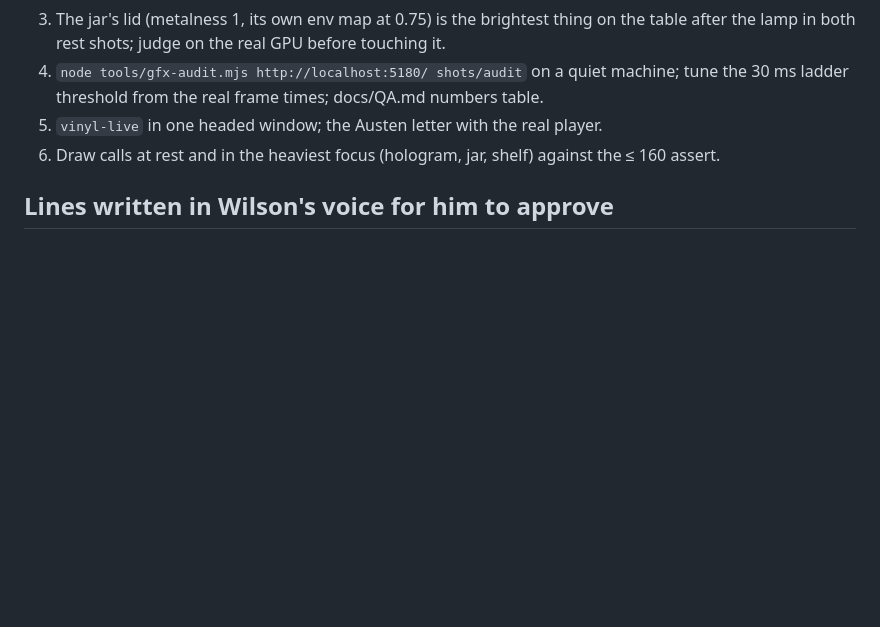
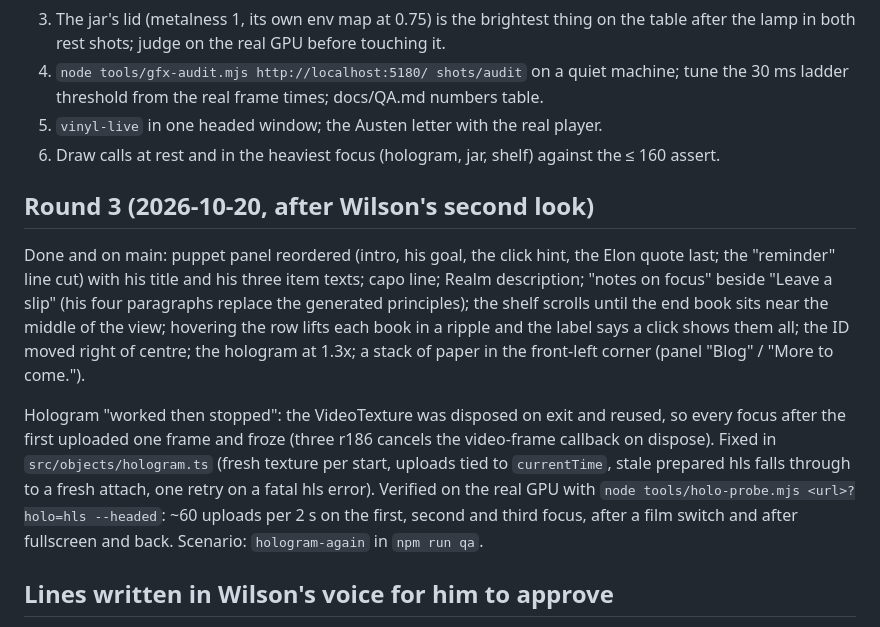
Before and after one commit to WilsonCheung123/debut, a Markdown page: HANDOFF.md, the part around the change. Rendered like a GitHub page; blank space fills up the shorter version.

Commit message:
HANDOFF: round 3 state and the hologram root cause
Co-Authored-By: Claude Fable 5.1 <noreply@anthropic.com>

```diff
--- a/HANDOFF.md
+++ b/HANDOFF.md
@@ -44,6 +44,23 @@ while measuring anything.
 5. `vinyl-live` in one headed window; the Austen letter with the real player.
 6. Draw calls at rest and in the heaviest focus (hologram, jar, shelf) against the ≤ 160 assert.
 
+## Round 3 (2026-10-20, after Wilson's second look)
+
+Done and on main: puppet panel reordered (intro, his goal, the click hint, the Elon quote last;
+the "reminder" line cut) with his title and his three item texts; capo line; Realm description;
+"notes on focus" beside "Leave a slip" (his four paragraphs replace the generated principles);
+the shelf scrolls until the end book sits near the middle of the view; hovering the row lifts
+each book in a ripple and the label says a click shows them all; the ID moved right of centre;
+the hologram at 1.3x; a stack of paper in the front-left corner (panel "Blog" / "More to come.").
+
+Hologram "worked then stopped": the VideoTexture was disposed on exit and reused, so every
+focus after the first uploaded one frame and froze (three r186 cancels the video-frame
+callback on dispose). Fixed in `src/objects/hologram.ts` (fresh texture per start, uploads
+tied to `currentTime`, stale prepared hls falls through to a fresh attach, one retry on a
+fatal hls error). Verified on the real GPU with `node tools/holo-probe.mjs <url>?holo=hls --headed`:
+~60 uploads per 2 s on the first, second and third focus, after a film switch and after
+fullscreen and back. Scenario: `hologram-again` in `npm run qa`.
+
 ## Lines written in Wilson's voice for him to approve
 
 SPEC 0.1: nothing in `[brackets]` ships, so the six round-2 builders wrote the lines
```
